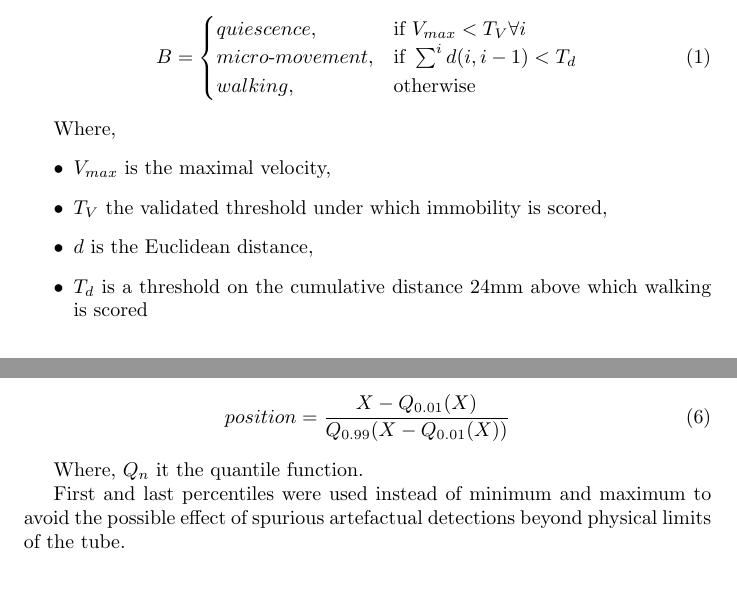
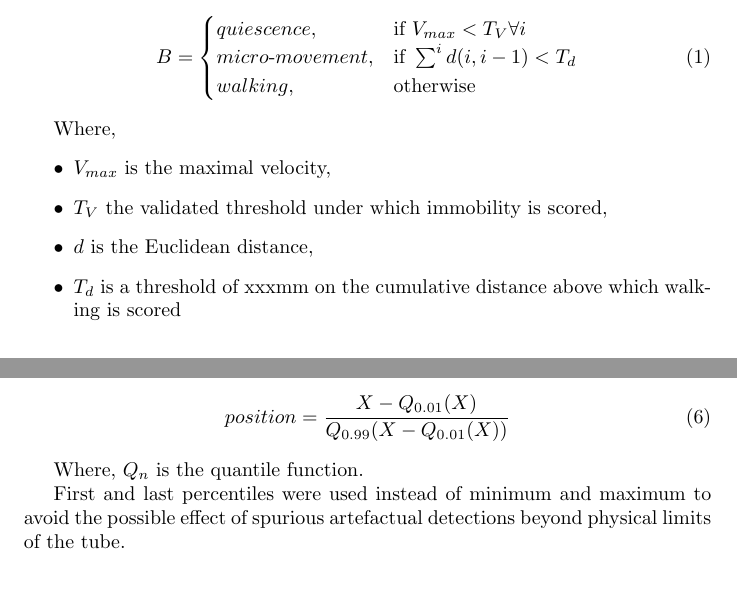
Before and after one commit to gilestrolab/geissmann_beckwith_2019_dataset, a LaTeX document (math_sup/methods_equation.tex): two parts of page 1 of 2, joined at a grey line, cut so that both start at the same text. Compiled offline with pdfLaTeX.

Commit message:
mat met ++

```diff
--- a/math_sup/methods_equation.tex
+++ b/math_sup/methods_equation.tex
@@ -21,7 +21,7 @@ Where,
 	\item $V_{max}$ is the maximal velocity,
 	\item $T_V$ the validated threshold under which immobility is scored,
 	\item $d$ is the Euclidean distance,
-	\item $T_d$ is a threshold on the cumulative distance 24mm above which walking is scored
+	\item $T_d$ is a threshold of xxxmm on the cumulative distance above which walking is scored
 \end{itemize}
 
 
@@ -54,7 +54,7 @@ Where,
 position &=  \frac{X - Q_{0.01}(X)}{Q_{0.99}(X - Q_{0.01}(X))}
 \end{align}
 
-Where, $Q_n$  it the quantile function.
+Where, $Q_n$ is the quantile function.
 
 First and last percentiles were used instead of minimum and maximum to avoid the possible effect of spurious artefactual detections beyond physical limits of the tube.
 %Note that this method implies that the animals are in close proximity to each at least 1\% of observations, which
```
Also changed, not shown: math_sup/methods_equation.pdf, math_sup/methods_equation.tex (2 more changed lines), 1 other file.
